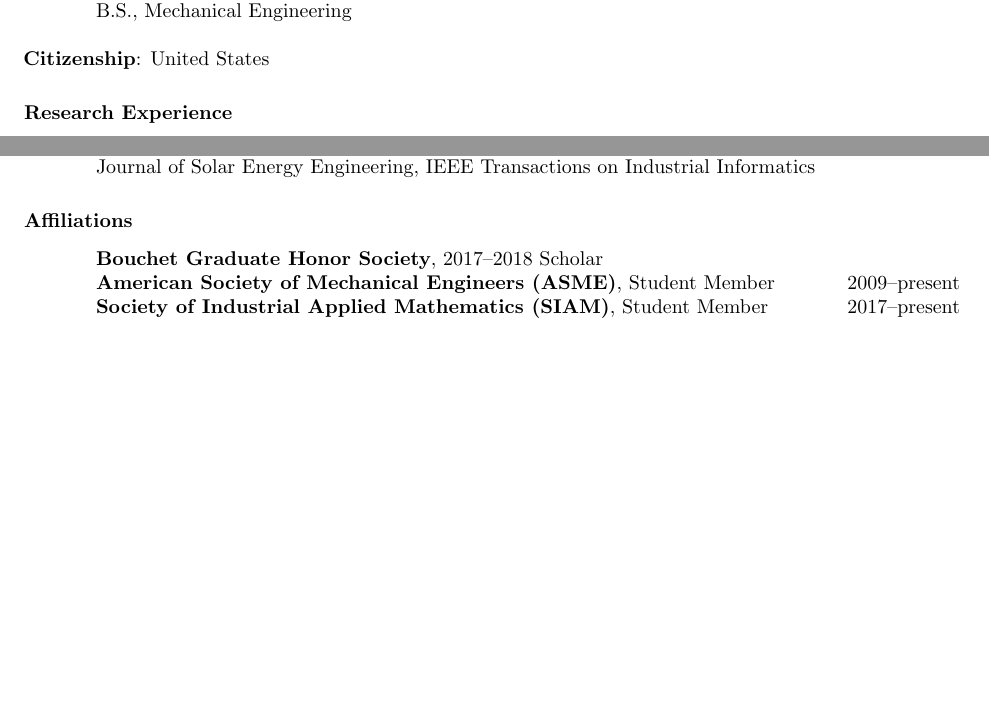
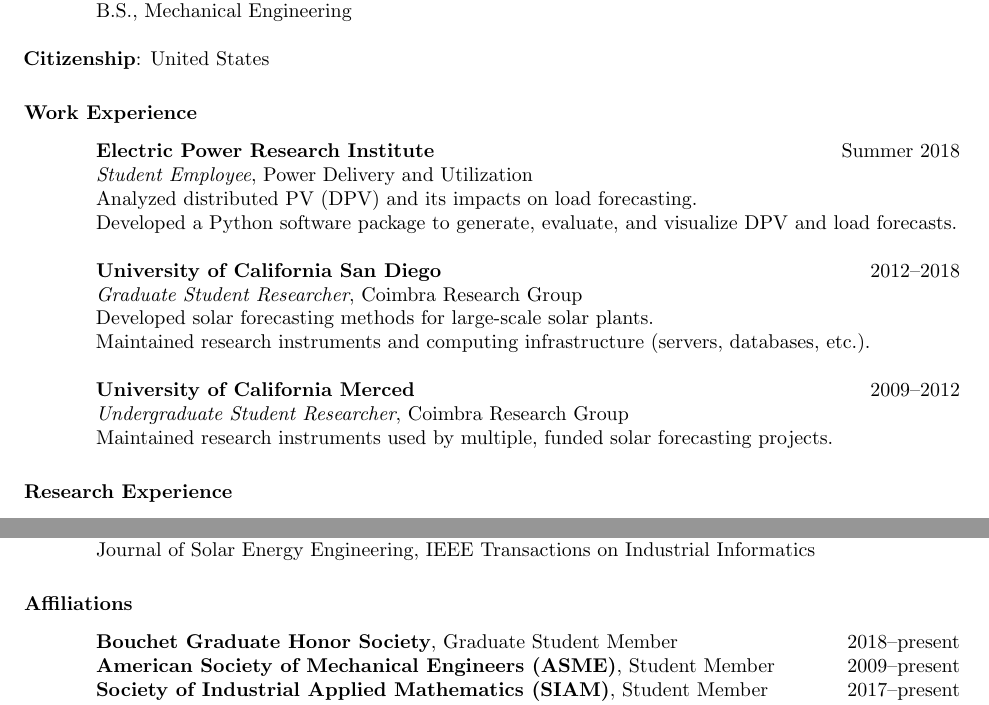
Before and after one commit to dplarson/CV, a LaTeX CV (David_Larson.tex): two parts of pages 1 and 3 of 3 before the commit and two parts of pages 1 and 3 of 4 after it, joined at a grey line, cut so that both start at the same text, the shorter picture padded with empty space. Compiled offline with pdfLaTeX.

Commit message:
Add section on Work Experience

```diff
--- a/David_Larson.tex
+++ b/David_Larson.tex
@@ -53,8 +53,22 @@
 %-----------------------------------------------------------------------------
 %
 %-----------------------------------------------------------------------------
-%\section{Project Experience}
-%\vspace{0.1in}
+\section{Work Experience}
+\vspace{0.1in}
+
+\textbf{Electric Power Research Institute} \hfill Summer 2018 \\
+\textit{Student Employee}, Power Delivery and Utilization \\
+Analyzed distributed PV (DPV) and its impacts on load forecasting. \\
+Developed a Python software package to generate, evaluate, and visualize DPV and load forecasts.
+
+\textbf{University of California San Diego} \hfill 2012--2018 \\
+\textit{Graduate Student Researcher}, Coimbra Research Group \\
+Developed solar forecasting methods for large-scale solar plants. \\
+Maintained research instruments and computing infrastructure (servers, databases, etc.).
+
+\textbf{University of California Merced} \hfill 2009--2012 \\
+\textit{Undergraduate Student Researcher}, Coimbra Research Group \\
+Maintained research instruments used by multiple, funded solar forecasting projects.
 
 
 %-----------------------------------------------------------------------------
@@ -308,7 +322,7 @@
 \section{Affiliations}
 \vspace{0.1in}
 
-\textbf{Bouchet Graduate Honor Society}, 2017--2018 Scholar \\
+\textbf{Bouchet Graduate Honor Society}, Graduate Student Member \hfill 2018--present \\
 \textbf{American Society of Mechanical Engineers (ASME)}, Student Member \hfill 2009--present \\
 \textbf{Society of Industrial Applied Mathematics (SIAM)}, Student Member \hfill 2017--present \\
 \textbf{UC LEADS}, Scholar and Alumni \hfill 2010--present
```
